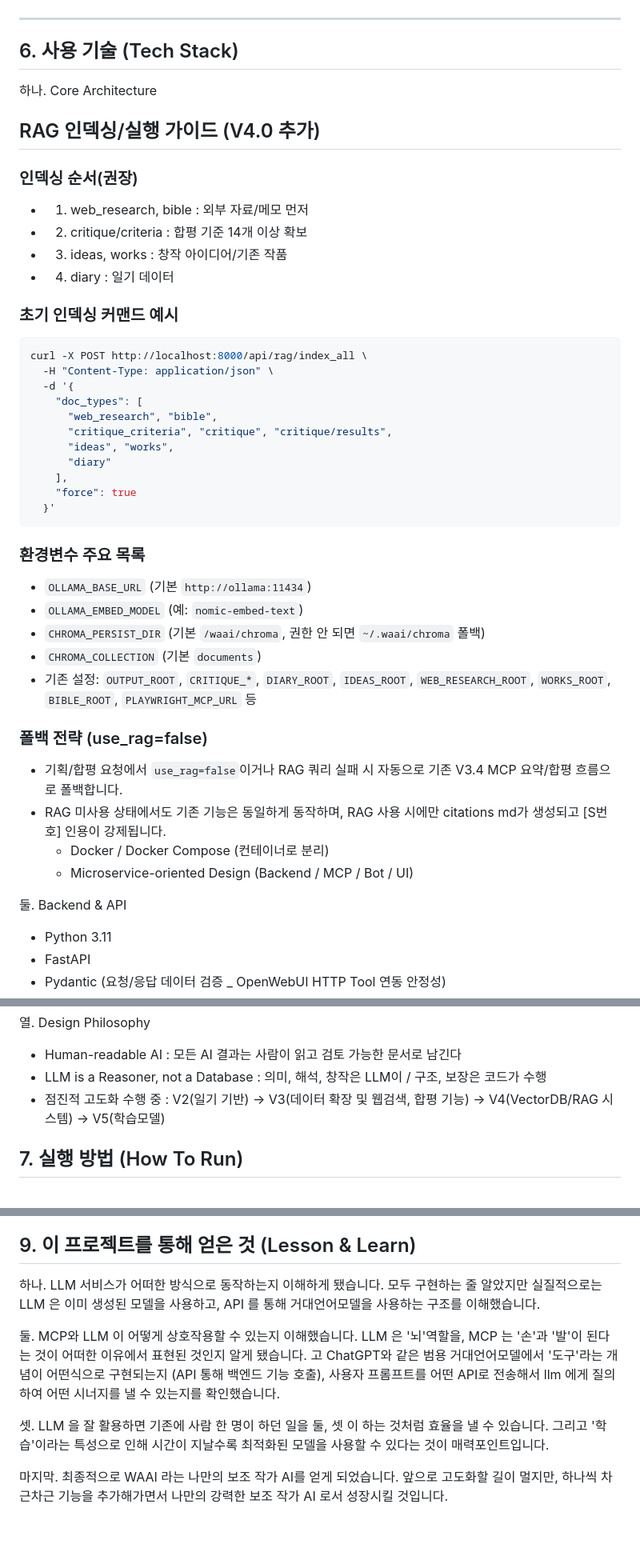
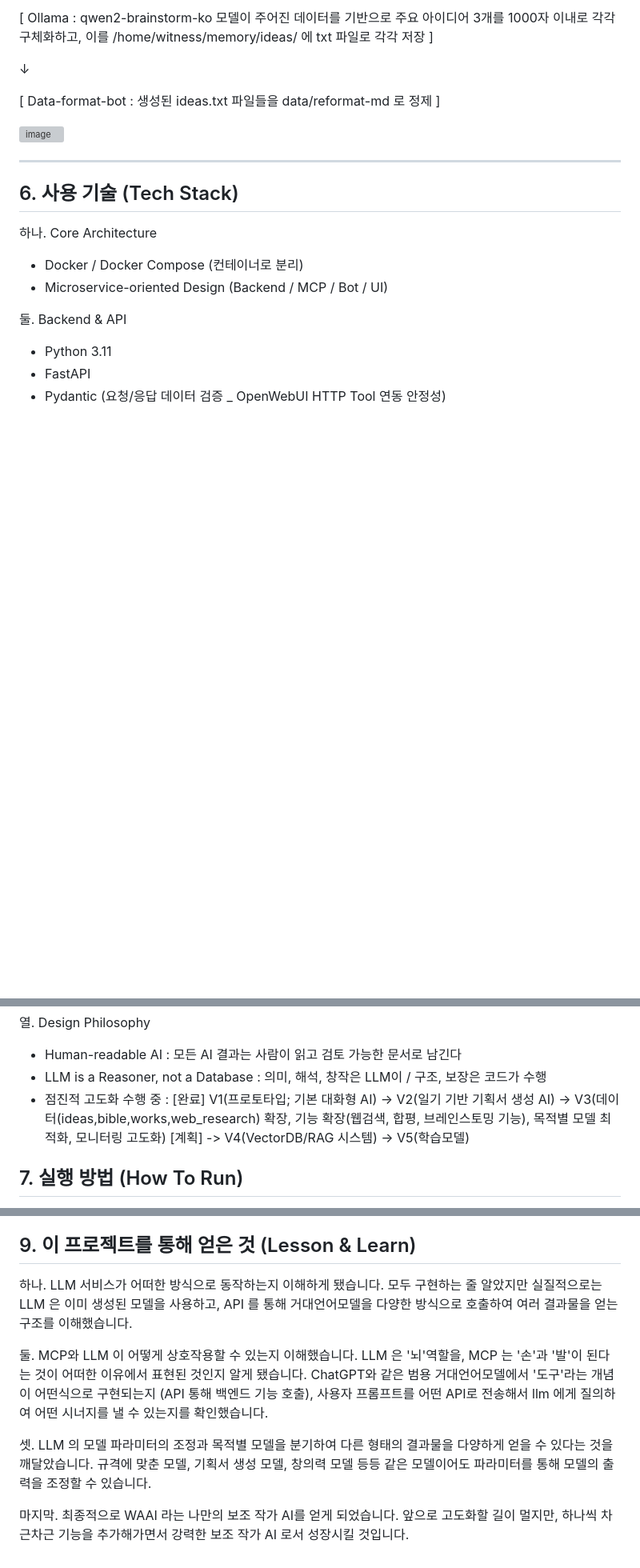
Before and after one commit to kyojunkeum/waai, a Markdown page: README.md, 3 parts joined by grey strips. Shown at 80% size. GitHub-like rendering; blank space fills up the shorter version; grey boxes are pictures that could not be loaded.

````diff
--- a/README.md
+++ b/README.md
@@ -195,43 +270,16 @@ WAAI 는 사용자가 기록한 일기를 기반으로 시간대별로 mood 와
+[ Ollama : qwen2-brainstorm-ko 모델이 주어진 데이터를 기반으로 주요 아이디어 3개를 1000자 이내로 각각 구체화하고, 이를 /home/witness/memory/ideas/ 에 txt 파일로 각각 저장 ]
+
+↓
+
+[ Data-format-bot : 생성된 ideas.txt 파일들을 data/reformat-md 로 정제 ]
+
+<img width="697" height="894" alt="image" src="https://github.com/user-attachments/assets/29bc10dd-2d12-413b-bf19-72dc3efd0a00" />
 
 ---------------------------------------------------
 
 ## 6. 사용 기술 (Tech Stack)
 
 하나. Core Architecture
-
-## RAG 인덱싱/실행 가이드 (V4.0 추가)
-
-### 인덱싱 순서(권장)
-- 1) web_research, bible : 외부 자료/메모 먼저
-- 2) critique/criteria   : 합평 기준 14개 이상 확보
-- 3) ideas, works        : 창작 아이디어/기존 작품
-- 4) diary               : 일기 데이터
-
-### 초기 인덱싱 커맨드 예시
-```bash
-curl -X POST http://localhost:8000/api/rag/index_all \
-  -H "Content-Type: application/json" \
-  -d '{
-    "doc_types": [
-      "web_research", "bible",
-      "critique_criteria", "critique", "critique/results",
-      "ideas", "works",
-      "diary"
-    ],
-    "force": true
-  }'
-```
-
-### 환경변수 주요 목록
-- `OLLAMA_BASE_URL` (기본 `http://ollama:11434`)
-- `OLLAMA_EMBED_MODEL` (예: `nomic-embed-text`)
-- `CHROMA_PERSIST_DIR` (기본 `/waai/chroma`, 권한 안 되면 `~/.waai/chroma` 폴백)
-- `CHROMA_COLLECTION` (기본 `documents`)
-- 기존 설정: `OUTPUT_ROOT`, `CRITIQUE_*`, `DIARY_ROOT`, `IDEAS_ROOT`, `WEB_RESEARCH_ROOT`, `WORKS_ROOT`, `BIBLE_ROOT`, `PLAYWRIGHT_MCP_URL` 등
-
-### 폴백 전략 (use_rag=false)
-- 기획/합평 요청에서 `use_rag=false`이거나 RAG 쿼리 실패 시 자동으로 기존 V3.4 MCP 요약/합평 흐름으로 폴백합니다.
-- RAG 미사용 상태에서도 기존 기능은 동일하게 동작하며, RAG 사용 시에만 citations md가 생성되고 [S번호] 인용이 강제됩니다.
   - Docker / Docker Compose (컨테이너로 분리)
   - Microservice-oriented Design (Backend / MCP / Bot / UI)
 
@@ -276,7 +328,9 @@ curl -X POST http://localhost:8000/api/rag/index_all \
 열. Design Philosophy
   - Human-readable AI : 모든 AI 결과는 사람이 읽고 검토 가능한 문서로 남긴다
   - LLM is a Reasoner, not a Database : 의미, 해석, 창작은 LLM이 / 구조, 보장은 코드가 수행
-  - 점진적 고도화 수행 중 : V2(일기 기반) -> V3(데이터 확장 및 웹검색, 합평 기능) -> V4(VectorDB/RAG 시스템) -> V5(학습모델)
+  - 점진적 고도화 수행 중 :
+    [완료] V1(프로토타입; 기본 대화형 AI) -> V2(일기 기반 기획서 생성 AI) -> V3(데이터(ideas,bible,works,web_research) 확장, 기능 확장(웹검색, 합평, 브레인스토밍 기능), 목적별 모델 최적화, 모니터링 고도화)
+    [계획] -> V4(VectorDB/RAG 시스템) -> V5(학습모델)
 
 
 ## 7. 실행 방법 (How To Run)
@@ -294,11 +348,11 @@ docker compose up -d --build 를 통해 이미지를 생성하면 필요한 프
 
 ## 9. 이 프로젝트를 통해 얻은 것 (Lesson & Learn)
 
-하나. LLM 서비스가 어떠한 방식으로 동작하는지 이해하게 됐습니다. 모두 구현하는 줄 알았지만 실질적으로는 LLM 은 이미 생성된 모델을 사용하고, API 를 통해 거대언어모델을 사용하는 구조를 이해했습니다.
+하나. LLM 서비스가 어떠한 방식으로 동작하는지 이해하게 됐습니다. 모두 구현하는 줄 알았지만 실질적으로는 LLM 은 이미 생성된 모델을 사용하고, API 를 통해 거대언어모델을 다양한 방식으로 호출하여 여러 결과물을 얻는 구조를 이해했습니다.
 
 둘. MCP와 LLM 이 어떻게 상호작용할 수 있는지 이해했습니다. LLM 은 '뇌'역할을, MCP 는 '손'과 '발'이 된다는 것이 어떠한 이유에서 표현된 것인지 알게 됐습니다.
-고 ChatGPT와 같은 범용 거대언어모델에서 '도구'라는 개념이 어떤식으로 구현되는지 (API 통해 백엔드 기능 호출), 사용자 프롬프트를 어떤 API로 전송해서 llm 에게 질의하여 어떤 시너지를 낼 수 있는지를 확인했습니다.
+ChatGPT와 같은 범용 거대언어모델에서 '도구'라는 개념이 어떤식으로 구현되는지 (API 통해 백엔드 기능 호출), 사용자 프롬프트를 어떤 API로 전송해서 llm 에게 질의하여 어떤 시너지를 낼 수 있는지를 확인했습니다.
 
-셋. LLM 을 잘 활용하면 기존에 사람 한 명이 하던 일을 둘, 셋 이 하는 것처럼 효율을 낼 수 있습니다. 그리고 '학습'이라는 특성으로 인해 시간이 지날수록 최적화된 모델을 사용할 수 있다는 것이 매력포인트입니다.
+셋. LLM 의 모델 파라미터의 조정과 목적별 모델을 분기하여 다른 형태의 결과물을 다양하게 얻을 수 있다는 것을 깨달았습니다. 규격에 맞춘 모델, 기획서 생성 모델, 창의력 모델 등등 같은 모델이어도 파라미터를 통해 모델의 출력을 조정할 수 있습니다.
 
-마지막. 최종적으로 WAAI 라는 나만의 보조 작가 AI를 얻게 되었습니다. 앞으로 고도화할 길이 멀지만, 하나씩 차근차근 기능을 추가해가면서 나만의 강력한 보조 작가 AI 로서 성장시킬 것입니다.
+마지막. 최종적으로 WAAI 라는 나만의 보조 작가 AI를 얻게 되었습니다. 앞으로 고도화할 길이 멀지만, 하나씩 차근차근 기능을 추가해가면서 강력한 보조 작가 AI 로서 성장시킬 것입니다.
````
Also changed, not shown: other parts of README.md (+96 -17 lines).
